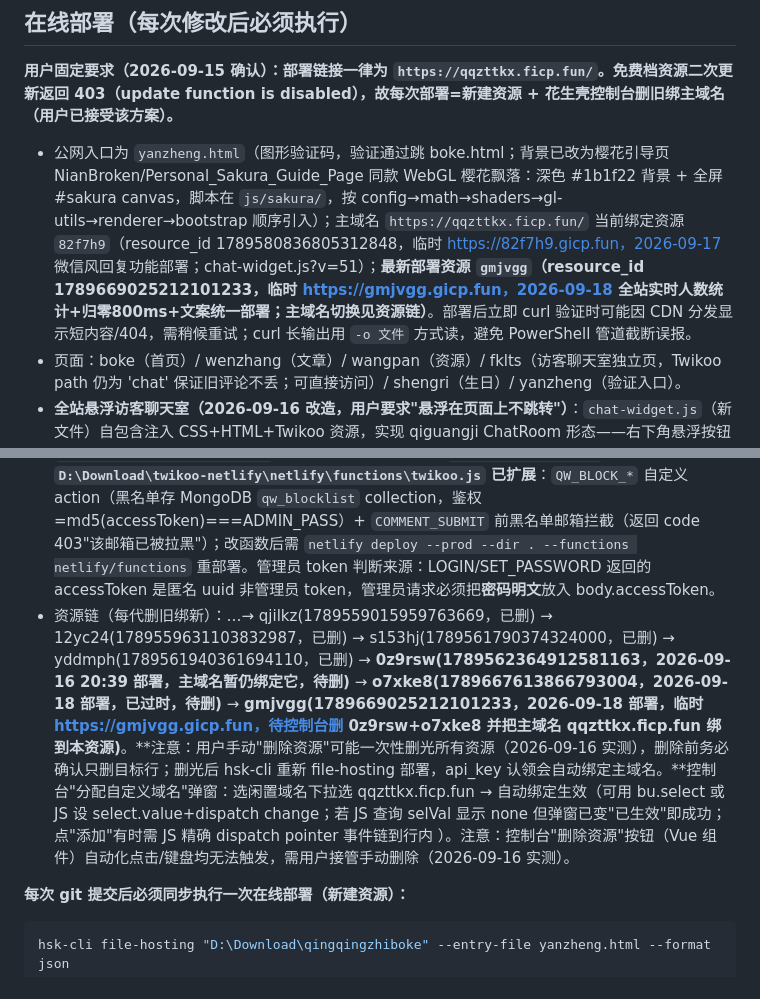
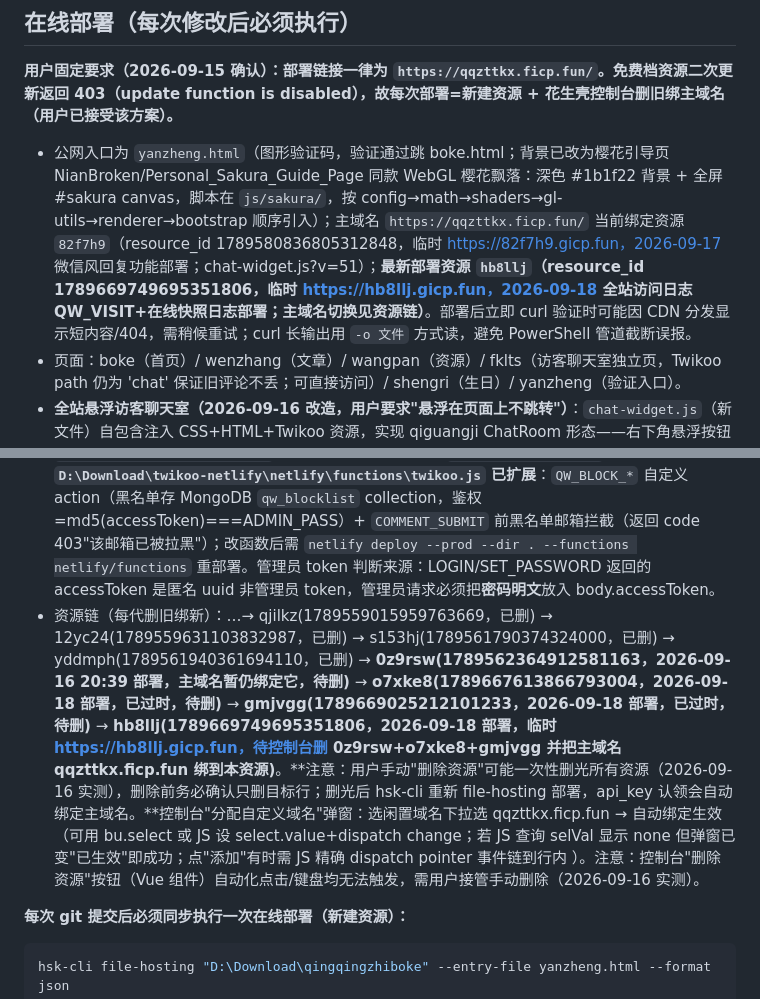
Before and after one commit to 2554191057/qingqingzhiboke, a Markdown page: AGENTS.md, 2 parts joined by grey strips. Drawn GitHub-style.

Commit message:
AGENTS.md 记录最新部署资源hb8llj

```diff
--- a/AGENTS.md
+++ b/AGENTS.md
@@ -30,7 +30,7 @@
 ## 在线部署（每次修改后必须执行）
 **用户固定要求（2026-09-15 确认）：部署链接一律为 `https://qqzttkx.ficp.fun/`。免费档资源二次更新返回 403（update function is disabled），故每次部署=新建资源 + 花生壳控制台删旧绑主域名（用户已接受该方案）。**
 
-- 公网入口为 `yanzheng.html`（图形验证码，验证通过跳 boke.html；背景已改为樱花引导页 NianBroken/Personal_Sakura_Guide_Page 同款 WebGL 樱花飘落：深色 #1b1f22 背景 + 全屏 #sakura canvas，脚本在 `js/sakura/`，按 config→math→shaders→gl-utils→renderer→bootstrap 顺序引入）；主域名 `https://qqzttkx.ficp.fun/` 当前绑定资源 `82f7h9`（resource_id 1789580836805312848，临时 https://82f7h9.gicp.fun，2026-09-17 微信风回复功能部署；chat-widget.js?v=51）；**最新部署资源 `gmjvgg`（resource_id 1789669025212101233，临时 https://gmjvgg.gicp.fun，2026-09-18 全站实时人数统计+归零800ms+文案统一部署；主域名切换见资源链）**。部署后立即 curl 验证时可能因 CDN 分发显示短内容/404，需稍候重试；curl 长输出用 `-o 文件` 方式读，避免 PowerShell 管道截断误报。
+- 公网入口为 `yanzheng.html`（图形验证码，验证通过跳 boke.html；背景已改为樱花引导页 NianBroken/Personal_Sakura_Guide_Page 同款 WebGL 樱花飘落：深色 #1b1f22 背景 + 全屏 #sakura canvas，脚本在 `js/sakura/`，按 config→math→shaders→gl-utils→renderer→bootstrap 顺序引入）；主域名 `https://qqzttkx.ficp.fun/` 当前绑定资源 `82f7h9`（resource_id 1789580836805312848，临时 https://82f7h9.gicp.fun，2026-09-17 微信风回复功能部署；chat-widget.js?v=51）；**最新部署资源 `hb8llj`（resource_id 1789669749695351806，临时 https://hb8llj.gicp.fun，2026-09-18 全站访问日志QW_VISIT+在线快照日志部署；主域名切换见资源链）**。部署后立即 curl 验证时可能因 CDN 分发显示短内容/404，需稍候重试；curl 长输出用 `-o 文件` 方式读，避免 PowerShell 管道截断误报。
 - 页面：boke（首页）/ wenzhang（文章）/ wangpan（资源）/ fklts（访客聊天室独立页，Twikoo path 仍为 'chat' 保证旧评论不丢；可直接访问）/ shengri（生日）/ yanzheng（验证入口）。
 - **全站悬浮访客聊天室（2026-09-16 改造，用户要求"悬浮在页面上不跳转"）**：`chat-widget.js`（新文件）自包含注入 CSS+HTML+Twikoo 资源，实现 qiguangji ChatRoom 形态——右下角悬浮按钮 `.qw-launcher`（毛玻璃、accent 边框、绿点）→ 点击打开 `.qw-backdrop` 遮罩（blur）+ `.qw-panel` 460px 居中面板（--jp-surface、圆角 18px、--jp-glow 辉光），关闭走 X/遮罩/Esc，不跳转回原页面；已接入 boke/wenzhang/wangpan/shengri（script.js 或 site-config.js 之后一行引用）；导航里指向 fklts.html/chat.html 的链接被拦截为打开弹窗；Twikoo init 首次打开时懒加载（envId=Netlify 端点、el:'#tcomment'、path:'chat'）；色板 --jp-* 由 chat-widget.js 注入，日夜跟随页面 data-theme。fklts.html 保留为独立页（整页 qiguangji 布局），直接访问可用。
 
@@ -41,7 +41,7 @@
 - 前端：fklts.html（原 chat.html）引入 `https://registry.npmmirror.com/twikoo/1.7.24/files/dist/twikoo.all.min.(js|css)`，`twikoo.init({envId: 'https://qqzttkx-twikoo.netlify.app/.netlify/functions/twikoo', el: '#tcomment', path: 'chat', lang: 'zh-CN'})`（无 region）。**必须传 `el: '#tcomment'`：Twikoo 1.7.24 前端无 el 参数时静默不渲染（2026-09-16 实测踩坑，commit 6f1be7e）。**
 - 历史（勿复用 envId）：原 CloudBase 免费体验版 `qqzchat-d4gzkl19e2eab7a75`（因免费版无法配置 Web 安全域名而弃用，环境仍在线到期 2027-03-16）。
 - **管理员功能（2026-09-16 新增，自绘面板）**：聊天室面板右上角锁图标 → 自绘毛玻璃管理弹窗（`.qw-admin-panel`）→ 输入管理密码登录 → 评论列表（昵称/邮箱/IP/时间/纯文本内容）+ [删除]（`COMMENT_DELETE_FOR_ADMIN`）+ [拉黑邮箱]（自定义 `QW_BLOCK_ADD`）+ 黑名单管理（`QW_BLOCK_LIST`/`QW_BLOCK_DELETE`）+ 退出登录。**管理密码：`庆庆纸天天开心`**（Twikoo LOGIN 校验 `config.ADMIN_PASS === md5(password)`，支持中文；管理员 accessToken=密码明文；前端存 `localStorage.qw_admin_token`）。Twikoo 自带管理抽屉 `.tk-admin-container` 已隐藏。**后端 `D:\Download\twikoo-netlify\netlify\functions\twikoo.js` 已扩展**：`QW_BLOCK_*` 自定义 action（黑名单存 MongoDB `qw_blocklist` collection，鉴权=md5(accessToken)===ADMIN_PASS）+ `COMMENT_SUBMIT` 前黑名单邮箱拦截（返回 code 403"该邮箱已被拉黑"）；改函数后需 `netlify deploy --prod --dir . --functions netlify/functions` 重部署。管理员 token 判断来源：LOGIN/SET_PASSWORD 返回的 accessToken 是匿名 uuid 非管理员 token，管理员请求必须把**密码明文**放入 body.accessToken。
-- 资源链（每代删旧绑新）：…→ qjilkz(1789559015959763669，已删) → 12yc24(1789559631103832987，已删) → s153hj(1789561790374324000，已删) → yddmph(1789561940361694110，已删) → **0z9rsw(1789562364912581163，2026-09-16 20:39 部署，主域名暂仍绑定它，待删)** → **o7xke8(1789667613866793004，2026-09-18 部署，已过时，待删)** → **gmjvgg(1789669025212101233，2026-09-18 部署，临时 https://gmjvgg.gicp.fun，待控制台删 0z9rsw+o7xke8 并把主域名 qqzttkx.ficp.fun 绑到本资源)**。**注意：用户手动"删除资源"可能一次性删光所有资源（2026-09-16 实测），删除前务必确认只删目标行；删光后 hsk-cli 重新 file-hosting 部署，api_key 认领会自动绑定主域名。**控制台"分配自定义域名"弹窗：选闲置域名下拉选 qqzttkx.ficp.fun → 自动绑定生效（可用 bu.select 或 JS 设 select.value+dispatch change；若 JS 查询 selVal 显示 none 但弹窗已变"已生效"即成功；点"添加"有时需 JS 精确 dispatch pointer 事件链到行内 <a>）。注意：控制台"删除资源"按钮（Vue 组件）自动化点击/键盘均无法触发，需用户接管手动删除（2026-09-16 实测）。
+- 资源链（每代删旧绑新）：…→ qjilkz(1789559015959763669，已删) → 12yc24(1789559631103832987，已删) → s153hj(1789561790374324000，已删) → yddmph(1789561940361694110，已删) → **0z9rsw(1789562364912581163，2026-09-16 20:39 部署，主域名暂仍绑定它，待删)** → **o7xke8(1789667613866793004，2026-09-18 部署，已过时，待删)** → **gmjvgg(1789669025212101233，2026-09-18 部署，已过时，待删)** → **hb8llj(1789669749695351806，2026-09-18 部署，临时 https://hb8llj.gicp.fun，待控制台删 0z9rsw+o7xke8+gmjvgg 并把主域名 qqzttkx.ficp.fun 绑到本资源)**。**注意：用户手动"删除资源"可能一次性删光所有资源（2026-09-16 实测），删除前务必确认只删目标行；删光后 hsk-cli 重新 file-hosting 部署，api_key 认领会自动绑定主域名。**控制台"分配自定义域名"弹窗：选闲置域名下拉选 qqzttkx.ficp.fun → 自动绑定生效（可用 bu.select 或 JS 设 select.value+dispatch change；若 JS 查询 selVal 显示 none 但弹窗已变"已生效"即成功；点"添加"有时需 JS 精确 dispatch pointer 事件链到行内 <a>）。注意：控制台"删除资源"按钮（Vue 组件）自动化点击/键盘均无法触发，需用户接管手动删除（2026-09-16 实测）。
 
 **每次 git 提交后必须同步执行一次在线部署（新建资源）：**
 
```
